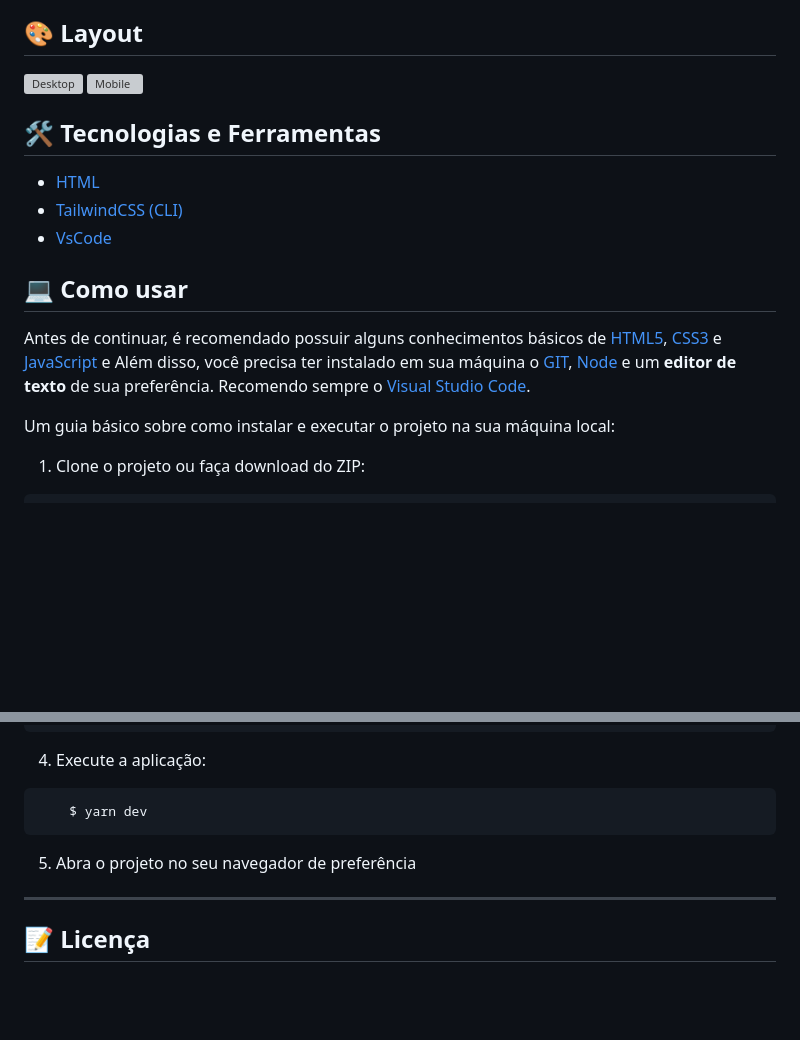
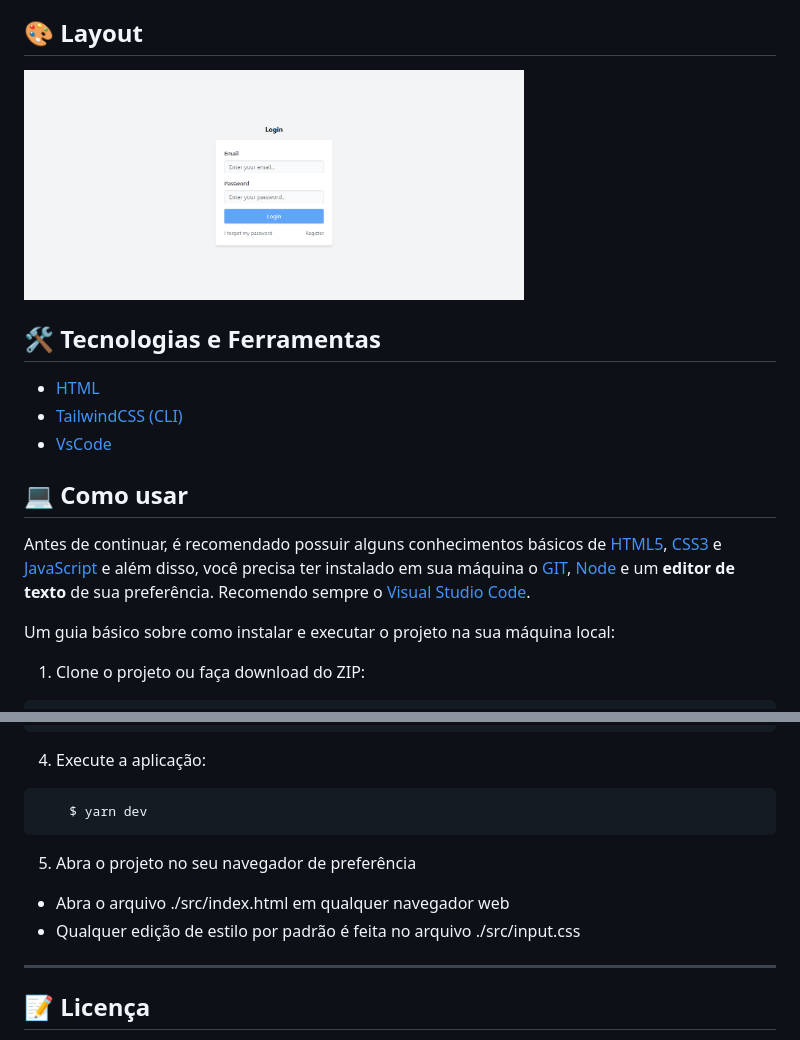
Before and after one commit to Gustavo-Victor/login-page-tailwindcss, a Markdown page: README.md, 2 parts joined by grey strips. Drawn GitHub-style; pictures changed too: src/assets/images/login-page-layout.png (added); blank space fills up the shorter version; grey boxes are pictures that could not be loaded.

Commit message:
feat: update README

```diff
--- a/README.md
+++ b/README.md
@@ -24,7 +24,7 @@ A página foi desenvolvida durante um curso do canal [Tiago Matos](https://www.y
 
 ## 🎨 Layout
 
-<img src="./src/assets/images/screenshots/desktop.png" alt="Desktop" title="Desktop"> <img src="./src/assets/images/screenshots/mobile.png" alt="Mobile" title="Mobile">
+<img width="500" src="./src/assets/images/login-page-layout.png" alt="Desktop" title="Desktop">
 
 
 ## 🛠 Tecnologias e Ferramentas
@@ -37,7 +37,7 @@ A página foi desenvolvida durante um curso do canal [Tiago Matos](https://www.y
 ## 💻 Como usar
 
 Antes de continuar, é recomendado possuir alguns conhecimentos básicos de [HTML5](https://developer.mozilla.org/pt-BR/docs/Web/HTML), [CSS3](https://developer.mozilla.org/pt-BR/docs/Web/HTML) e [JavaScript](https://www.javascript.com/) e
-Além disso, você precisa ter instalado em sua máquina o [GIT](https://git-scm.com/), [Node](https://nodejs.org/en) e um **editor de texto** de sua preferência. Recomendo sempre o [Visual Studio Code](https://code.visualstudio.com/).
+além disso, você precisa ter instalado em sua máquina o [GIT](https://git-scm.com/), [Node](https://nodejs.org/en) e um **editor de texto** de sua preferência. Recomendo sempre o [Visual Studio Code](https://code.visualstudio.com/).
 
 Um guia básico sobre como instalar e executar o projeto na sua máquina local:
 
@@ -70,6 +70,9 @@ Um guia básico sobre como instalar e executar o projeto na sua máquina local:
 
 5. Abra o projeto no seu navegador de preferência
 
+- Abra o arquivo ./src/index.html em qualquer navegador web
+- Qualquer edição de estilo por padrão é feita no arquivo ./src/input.css
+
 <hr/>
 
 
```
